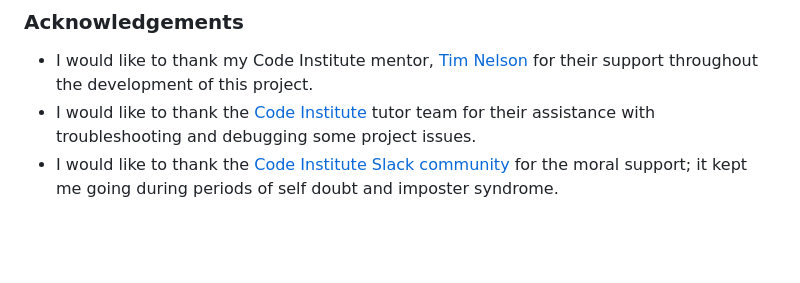
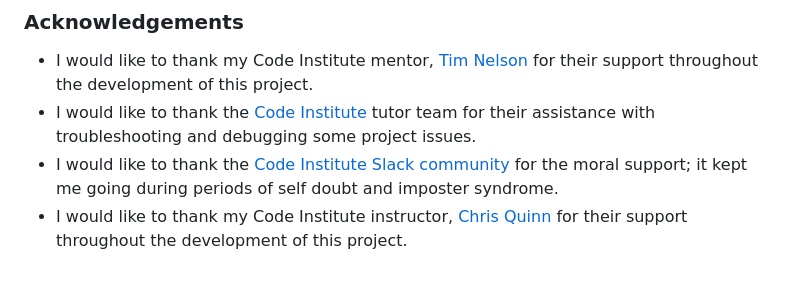
Before and after one commit to tpfk7/hangman-guessing-game, a Markdown page: README.md, the part around the change. Rendered like a GitHub page; blank space fills up the shorter version.

Commit message:
Update acknowledgements in README.md

```diff
--- a/README.md
+++ b/README.md
@@ -224,3 +224,4 @@ I used a variety of YouTube tutorials to make the game. The links are linked bel
 - I would like to thank my Code Institute mentor, [Tim Nelson](https://github.com/TravelTimN) for their support throughout the development of this project.
 - I would like to thank the [Code Institute](https://codeinstitute.net) tutor team for their assistance with troubleshooting and debugging some project issues.
 - I would like to thank the [Code Institute Slack community](https://code-institute-room.slack.com) for the moral support; it kept me going during periods of self doubt and imposter syndrome.
+- I would like to thank my Code Institute instructor, [Chris Quinn](https://github.com/10xoxr) for their support throughout the development of this project.
```
